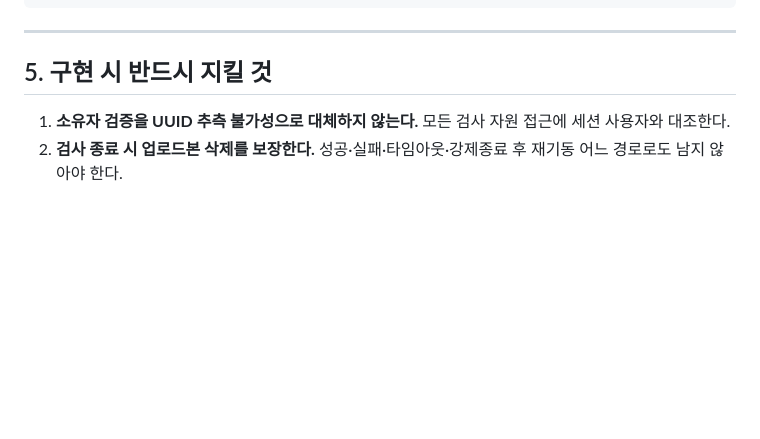
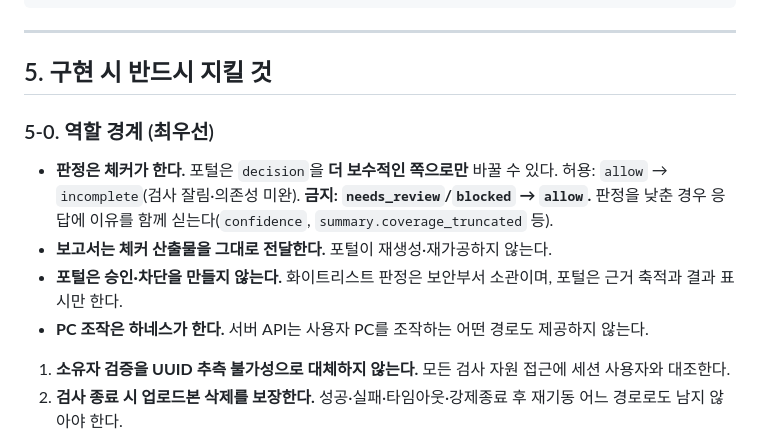
Before and after one commit to Lex6won/vibecode-security-gate-portal, a Markdown page: docs/23_서버_API_계약.md, the part around the change. Drawn GitHub-style; blank space fills up the shorter version.

```diff
--- a/docs/23_서버_API_계약.md
+++ b/docs/23_서버_API_계약.md
@@ -302,6 +302,15 @@
 
 ## 5. 구현 시 반드시 지킬 것
 
+### 5-0. 역할 경계 (최우선)
+
+- **판정은 체커가 한다.** 포털은 `decision`을 **더 보수적인 쪽으로만** 바꿀 수 있다.
+  허용: `allow` → `incomplete`(검사 잘림·의존성 미완). **금지: `needs_review`/`blocked` → `allow`.**
+  판정을 낮춘 경우 응답에 이유를 함께 싣는다(`confidence`, `summary.coverage_truncated` 등).
+- **보고서는 체커 산출물을 그대로 전달한다.** 포털이 재생성·재가공하지 않는다.
+- **포털은 승인·차단을 만들지 않는다.** 화이트리스트 판정은 보안부서 소관이며, 포털은 근거 축적과 결과 표시만 한다.
+- **PC 조작은 하네스가 한다.** 서버 API는 사용자 PC를 조작하는 어떤 경로도 제공하지 않는다.
+
 1. **소유자 검증을 UUID 추측 불가성으로 대체하지 않는다.** 모든 검사 자원 접근에 세션 사용자와 대조한다.
 2. **검사 종료 시 업로드본 삭제를 보장한다.** 성공·실패·타임아웃·강제종료 후 재기동 어느 경로로도 남지 않아야 한다.
 3. **포털은 판정하지 않는다.** 승인/차단은 보안부서 판정을 표시·반입할 뿐이다.
```
Also changed, not shown: docs/22_서버기반_재설계.md (+40 -0 lines).
